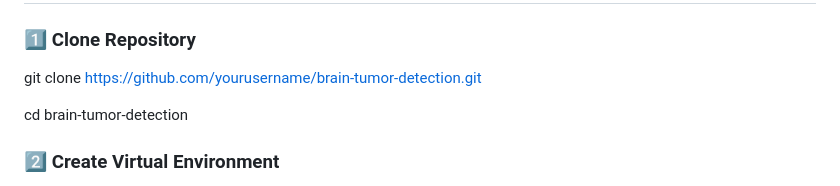
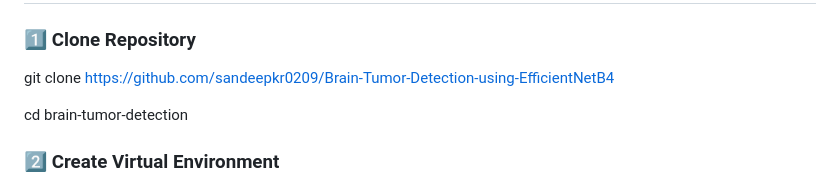
Before and after one commit to sandeepkr0209/Brain-Tumor-Detection-using-EfficientNetB4, a Markdown page: README.md, the part around the change. Rendered like a GitHub page.

```diff
--- a/README.md
+++ b/README.md
@@ -241,7 +241,7 @@ upload_interface.png
 
 ### 1️⃣ Clone Repository
 
-git clone https://github.com/yourusername/brain-tumor-detection.git
+git clone https://github.com/sandeepkr0209/Brain-Tumor-Detection-using-EfficientNetB4
 
 cd brain-tumor-detection
 
```
